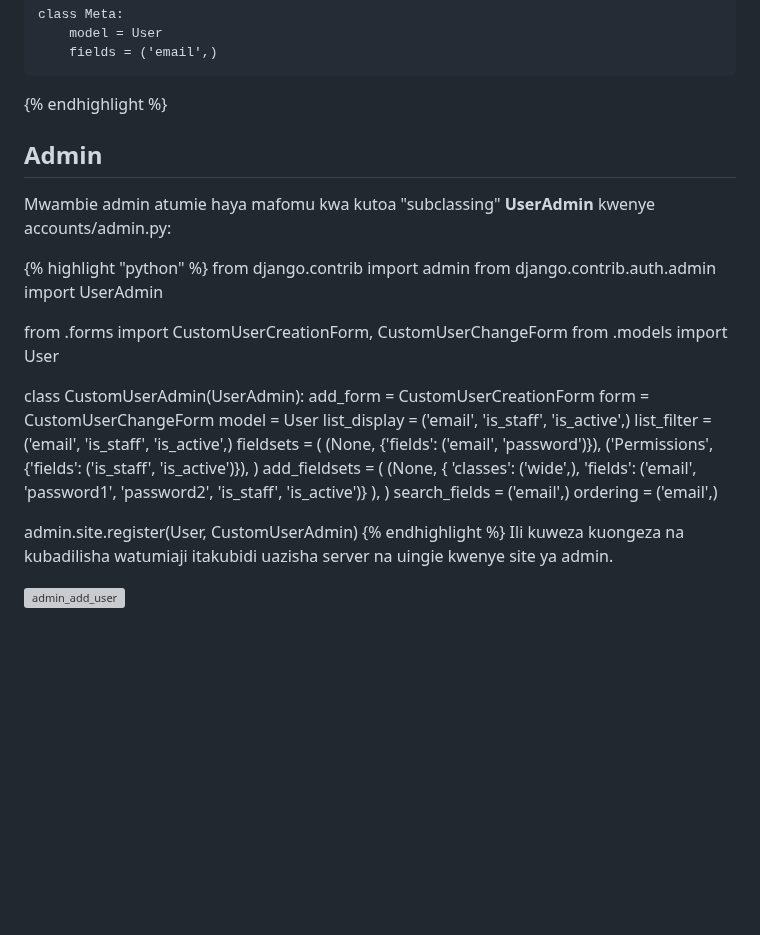
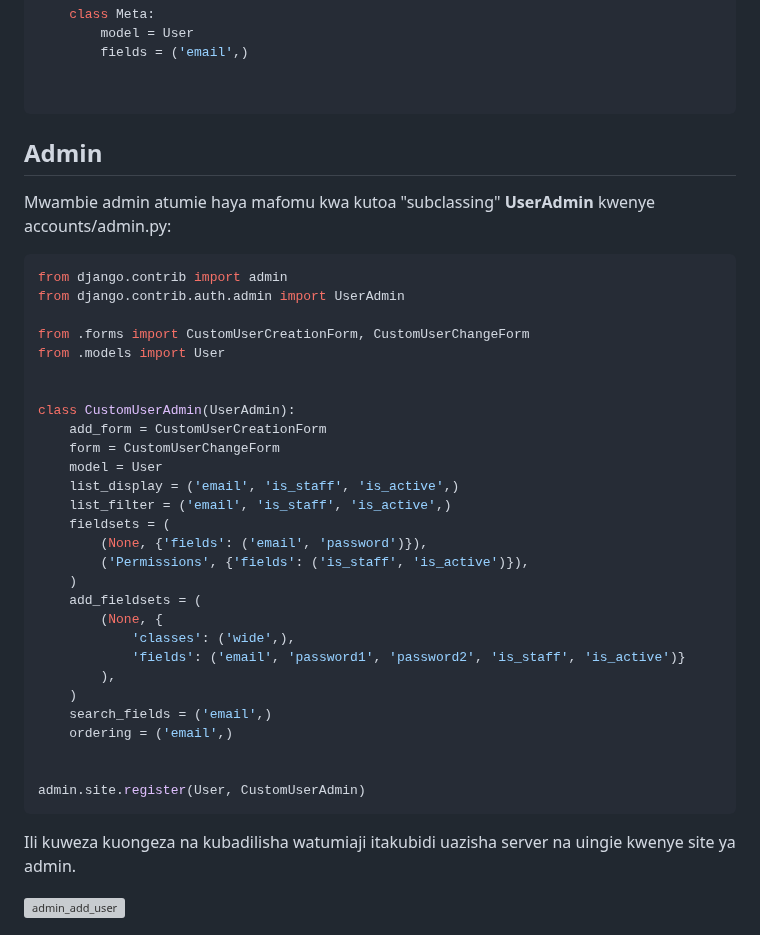
Before and after one commit to kazz54/congenial-rotary-phone, a Markdown page: views/lyrics/django-jinsi-ya-kutengenezs-model-yako-yamtumiaji.md, the part around one of its changes. Drawn GitHub-style; blank space fills up the shorter version; grey boxes are pictures that could not be loaded.

````diff
--- a/views/lyrics/django-jinsi-ya-kutengenezs-model-yako-yamtumiaji.md
+++ b/views/lyrics/django-jinsi-ya-kutengenezs-model-yako-yamtumiaji.md
@@ -374,11 +374,11 @@ class CustomUserChangeForm(UserChangeForm):
         fields = ('email',)
 
 
-{% endhighlight %}
+```
 ## Admin
 Mwambie admin atumie haya mafomu kwa kutoa "subclassing" **UserAdmin** kwenye accounts/admin.py:
 
-{% highlight "python" %}
+```python
 from django.contrib import admin
 from django.contrib.auth.admin import UserAdmin
 
@@ -407,7 +407,7 @@ class CustomUserAdmin(UserAdmin):
 
 
 admin.site.register(User, CustomUserAdmin)
-{% endhighlight %}
+```
 Ili kuweza kuongeza na kubadilisha watumiaji itakubidi uazisha server na uingie kwenye site ya admin.
 
 ![admin_add_user](https://i.ibb.co/k8VDd35/2022-04-23-02-51-51-Add-user-Django-site-admin-Brave.png)
````
Also changed, not shown: other parts of views/lyrics/django-jinsi-ya-kutengenezs-model-yako-yamtumiaji.md (+12 -12 lines).
